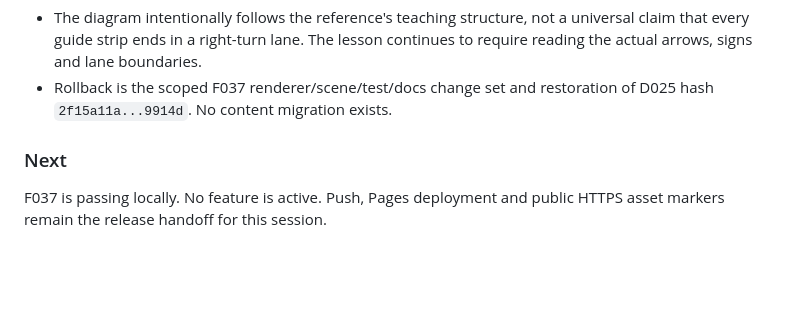
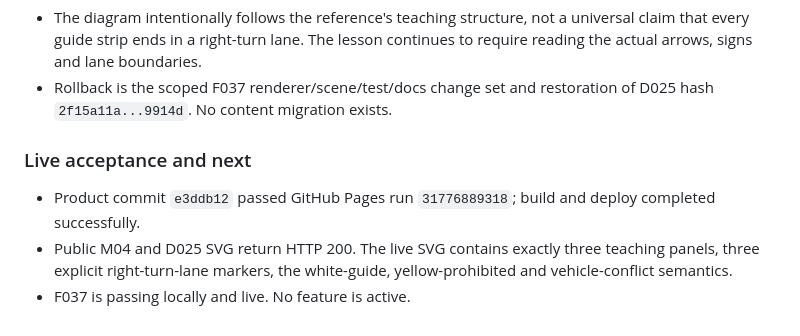
Before and after one commit to dfanx/japan-driving-guide, a Markdown page: docs/PROGRESS.md, the part around the change. GitHub-like rendering; blank space fills up the shorter version.

Commit message:
Record F037 deployment evidence

```diff
--- a/docs/PROGRESS.md
+++ b/docs/PROGRESS.md
@@ -2158,7 +2158,11 @@ product deployment. No feature is active.
 - Rollback is the scoped F037 renderer/scene/test/docs change set and restoration
   of D025 hash `2f15a11a...9914d`. No content migration exists.
 
-### Next
-
-F037 is passing locally. No feature is active. Push, Pages deployment and public
-HTTPS asset markers remain the release handoff for this session.
+### Live acceptance and next
+
+- Product commit `e3ddb12` passed GitHub Pages run `31776889318`; build and
+  deploy completed successfully.
+- Public M04 and D025 SVG return HTTP 200. The live SVG contains exactly three
+  teaching panels, three explicit right-turn-lane markers, the white-guide,
+  yellow-prohibited and vehicle-conflict semantics.
+- F037 is passing locally and live. No feature is active.
```
Also changed, not shown: docs/VERIFICATION.md (+1 -0 lines).
